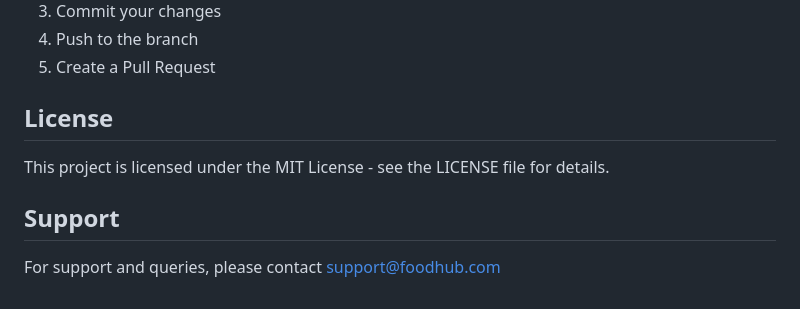
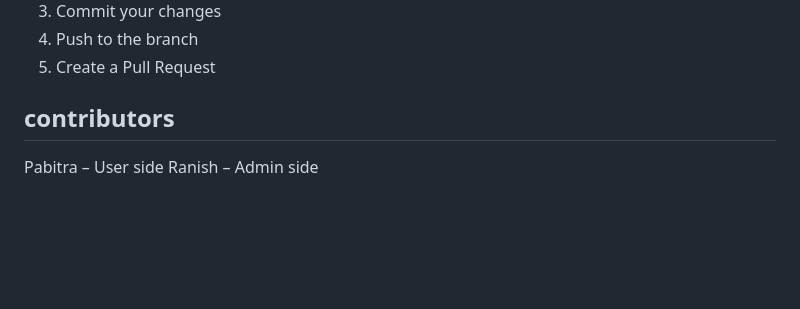
Before and after one commit to pabitra335/online-food-ordering-system, a Markdown page: README.md, the part around the change. GitHub-like rendering; blank space fills up the shorter version.

Commit message:
contributor added

```diff
--- a/README.md
+++ b/README.md
@@ -93,10 +93,6 @@ food-hub/
 4. Push to the branch
 5. Create a Pull Request
 
-## License
-
-This project is licensed under the MIT License - see the LICENSE file for details.
-
-## Support
-
-For support and queries, please contact support@foodhub.com
+## contributors
+Pabitra – User side
+Ranish – Admin side
```
